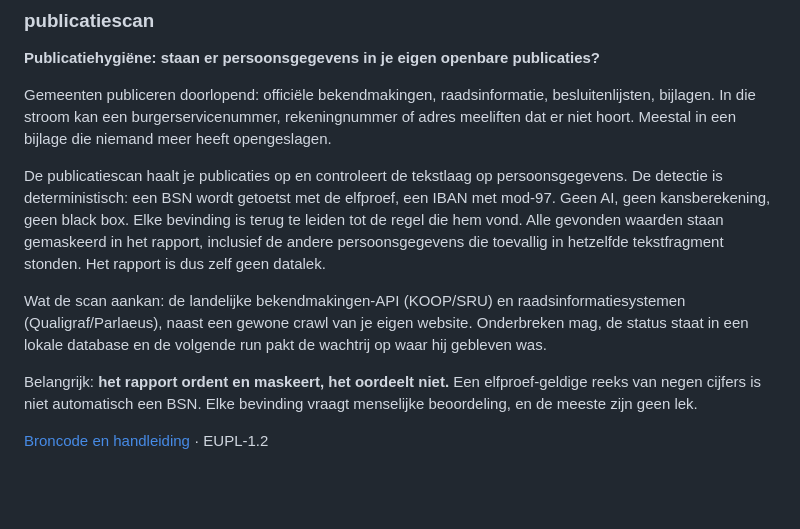
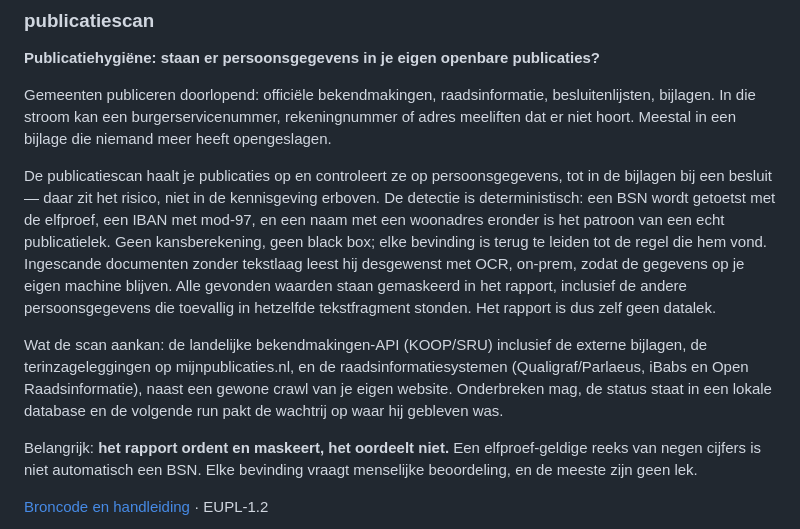
Before and after one commit to security-commons-nl/security-commons-nl.github.io, a Markdown page: tools.md, the part around the change. Drawn GitHub-style; blank space fills up the shorter version.

Commit message:
tools-pagina: publicatiescan bijgewerkt (bijlagen, mijnpublicaties, iBabs, OCR, naam+adres)
De beschrijving liep achter op de scanner: nu ook de externe bijlagen bij bekendmakingen,
de terinzageleggingen (mijnpublicaties.nl), de iBabs- en Open Raadsinformatie-connectors,
OCR voor gescande documenten, en de naam-met-woonadres-detectie.

Co-Authored-By: Claude Opus 4.8 <noreply@anthropic.com>

```diff
--- a/tools.md
+++ b/tools.md
@@ -32,16 +32,20 @@ Gemeenten publiceren doorlopend: officiële bekendmakingen, raadsinformatie, bes
 bijlagen. In die stroom kan een burgerservicenummer, rekeningnummer of adres meeliften dat er
 niet hoort. Meestal in een bijlage die niemand meer heeft opengeslagen.
 
-De publicatiescan haalt je publicaties op en controleert de tekstlaag op persoonsgegevens.
-De detectie is deterministisch: een BSN wordt getoetst met de elfproef, een IBAN met mod-97.
-Geen AI, geen kansberekening, geen black box. Elke bevinding is terug te leiden tot de regel
-die hem vond. Alle gevonden waarden staan gemaskeerd in het rapport, inclusief de andere
+De publicatiescan haalt je publicaties op en controleert ze op persoonsgegevens, tot in de
+bijlagen bij een besluit — daar zit het risico, niet in de kennisgeving erboven. De detectie
+is deterministisch: een BSN wordt getoetst met de elfproef, een IBAN met mod-97, en een naam
+met een woonadres eronder is het patroon van een echt publicatielek. Geen kansberekening, geen
+black box; elke bevinding is terug te leiden tot de regel die hem vond. Ingescande documenten
+zonder tekstlaag leest hij desgewenst met OCR, on-prem, zodat de gegevens op je eigen machine
+blijven. Alle gevonden waarden staan gemaskeerd in het rapport, inclusief de andere
 persoonsgegevens die toevallig in hetzelfde tekstfragment stonden. Het rapport is dus zelf
 geen datalek.
 
-Wat de scan aankan: de landelijke bekendmakingen-API (KOOP/SRU) en raadsinformatiesystemen
-(Qualigraf/Parlaeus), naast een gewone crawl van je eigen website. Onderbreken mag, de status
-staat in een lokale database en de volgende run pakt de wachtrij op waar hij gebleven was.
+Wat de scan aankan: de landelijke bekendmakingen-API (KOOP/SRU) inclusief de externe bijlagen,
+de terinzageleggingen op mijnpublicaties.nl, en de raadsinformatiesystemen (Qualigraf/Parlaeus,
+iBabs en Open Raadsinformatie), naast een gewone crawl van je eigen website. Onderbreken mag, de
+status staat in een lokale database en de volgende run pakt de wachtrij op waar hij gebleven was.
 
 Belangrijk: **het rapport ordent en maskeert, het oordeelt niet.** Een elfproef-geldige reeks
 van negen cijfers is niet automatisch een BSN. Elke bevinding vraagt menselijke beoordeling,
```
